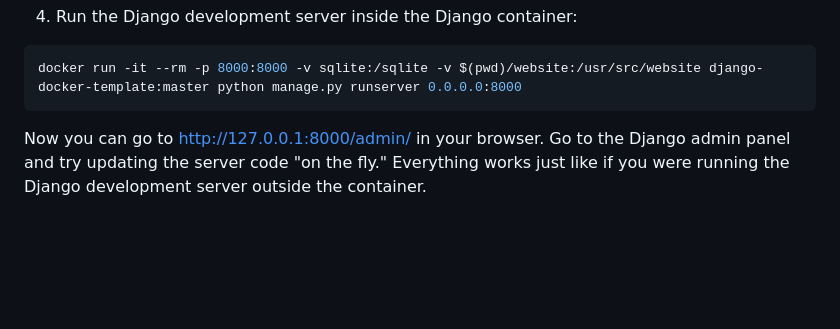
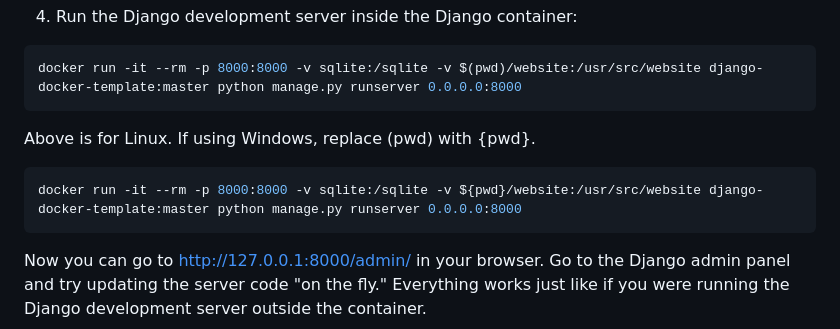
Before and after one commit to ForgeK1/InsightWriteWebsite, a Markdown page: README-TEMPLATE.md, the part around the change. Drawn GitHub-style; blank space fills up the shorter version.

Commit message:
Updated Step 4, MUST READ AGAIN IF USING WINDOWS
if you're using Windows, (pwd) is instead {pwd}. The former is for Linux.

````diff
--- a/README-TEMPLATE.md
+++ b/README-TEMPLATE.md
@@ -71,6 +71,10 @@ docker run -it --rm -v sqlite:/sqlite django-docker-template:master python manag
 4. Run the Django development server inside the Django container:
 ```console
 docker run -it --rm -p 8000:8000 -v sqlite:/sqlite -v $(pwd)/website:/usr/src/website django-docker-template:master python manage.py runserver 0.0.0.0:8000
+```
+Above is for Linux. If using Windows, replace (pwd) with {pwd}.
+```console
+docker run -it --rm -p 8000:8000 -v sqlite:/sqlite -v ${pwd}/website:/usr/src/website django-docker-template:master python manage.py runserver 0.0.0.0:8000
 ```
 
 Now you can go to http://127.0.0.1:8000/admin/ in your browser. Go to the Django admin panel and try updating the server code "on the fly." Everything works just like if you were running the Django development server outside the container.
````
